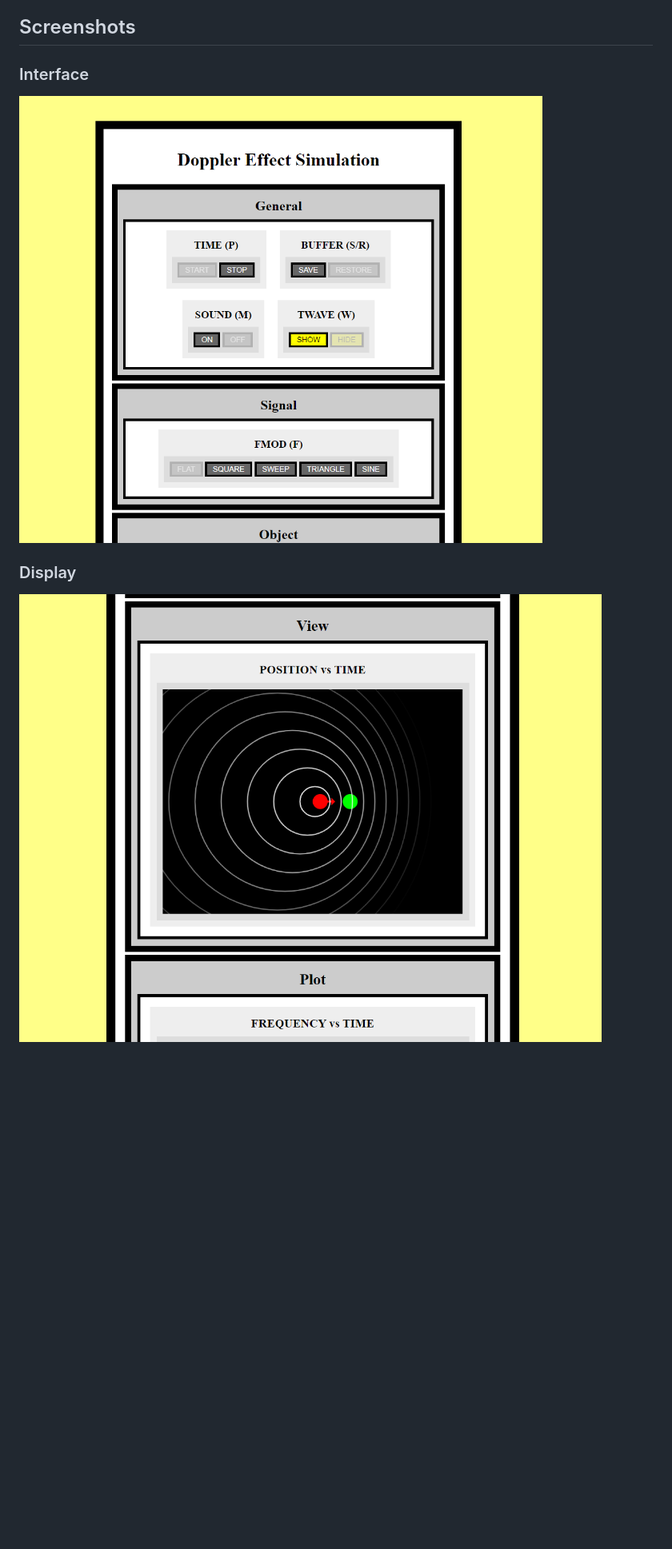
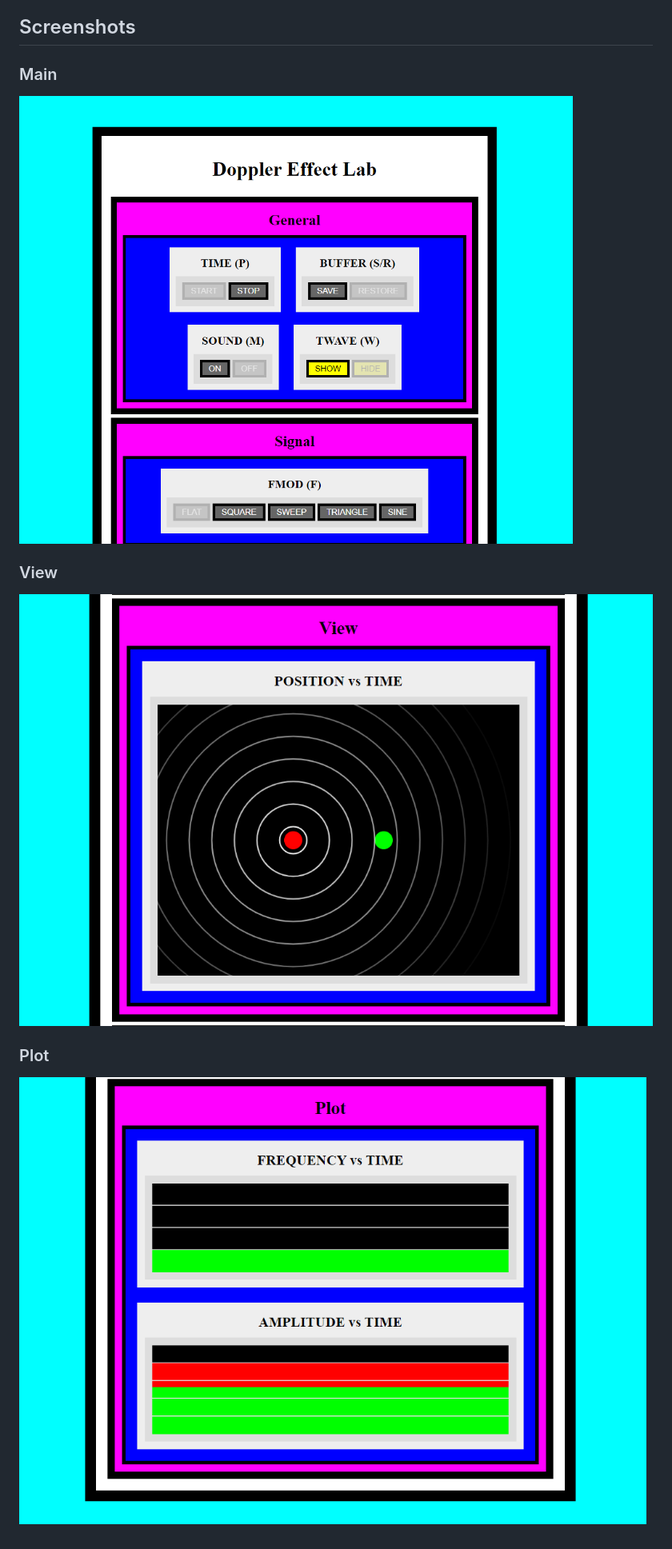
Before and after one commit to Elixonus/doppler, a Markdown page: README.md, the part around the change. Shown: that part at 80% size. GitHub-like rendering; pictures changed too: interface.png (deleted), screen1.png (added), screen2.png (added); blank space fills up the shorter version.

Commit message:
Updated screenshots and favicon as well as README.

```diff
--- a/README.md
+++ b/README.md
@@ -66,10 +66,14 @@ Observer can only detect one frequency and amplitude at a time.
 
 ## Screenshots
 
-### Interface
+### Main
 
-![User Interface](./interface.png)
+![Screenshot 1](./screen1.png)
 
-### Display
+### View
 
-![Example Screenshot](./screenshot.png)
+![Screenshot 2](./screen2.png)
+
+### Plot
+
+![Screenshot 3](./screen3.png)
```
Also changed, not shown: 1 other file.
